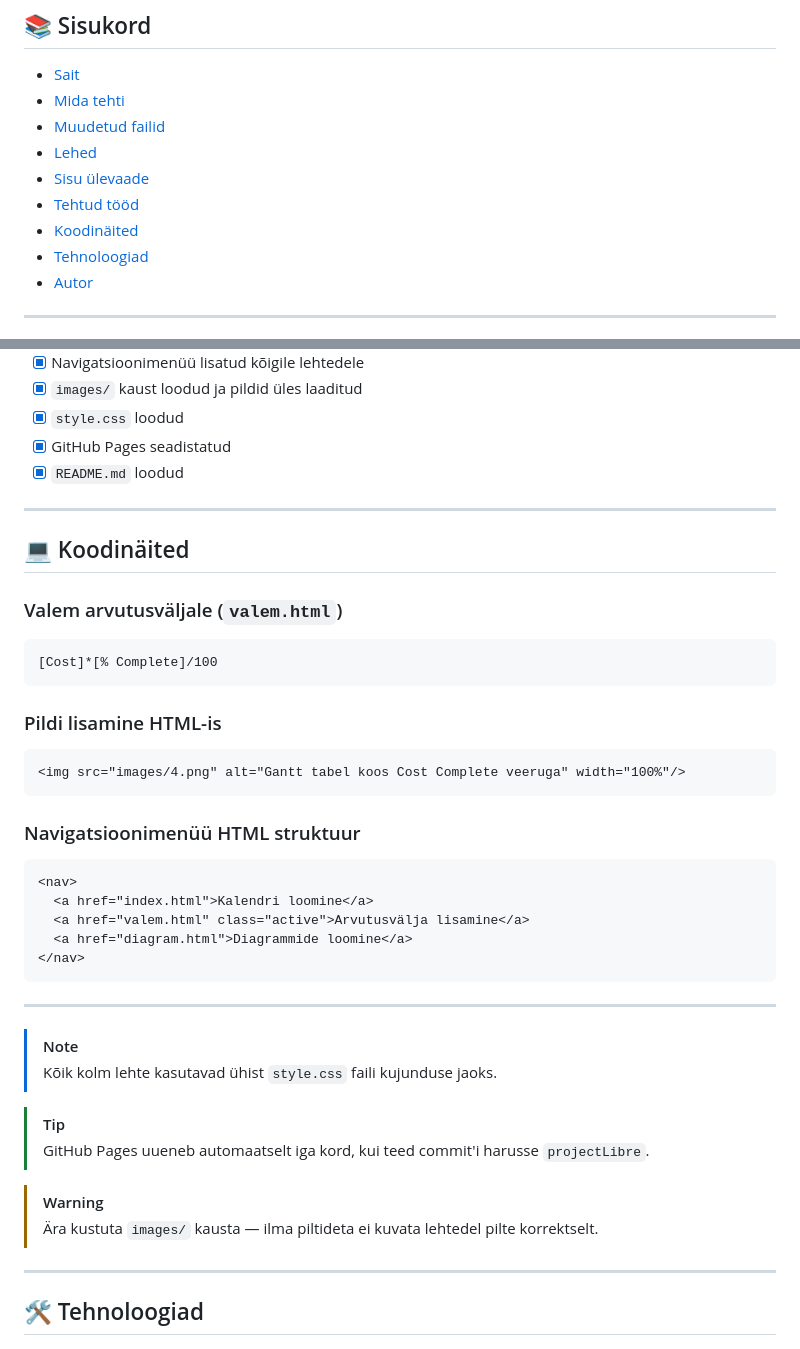
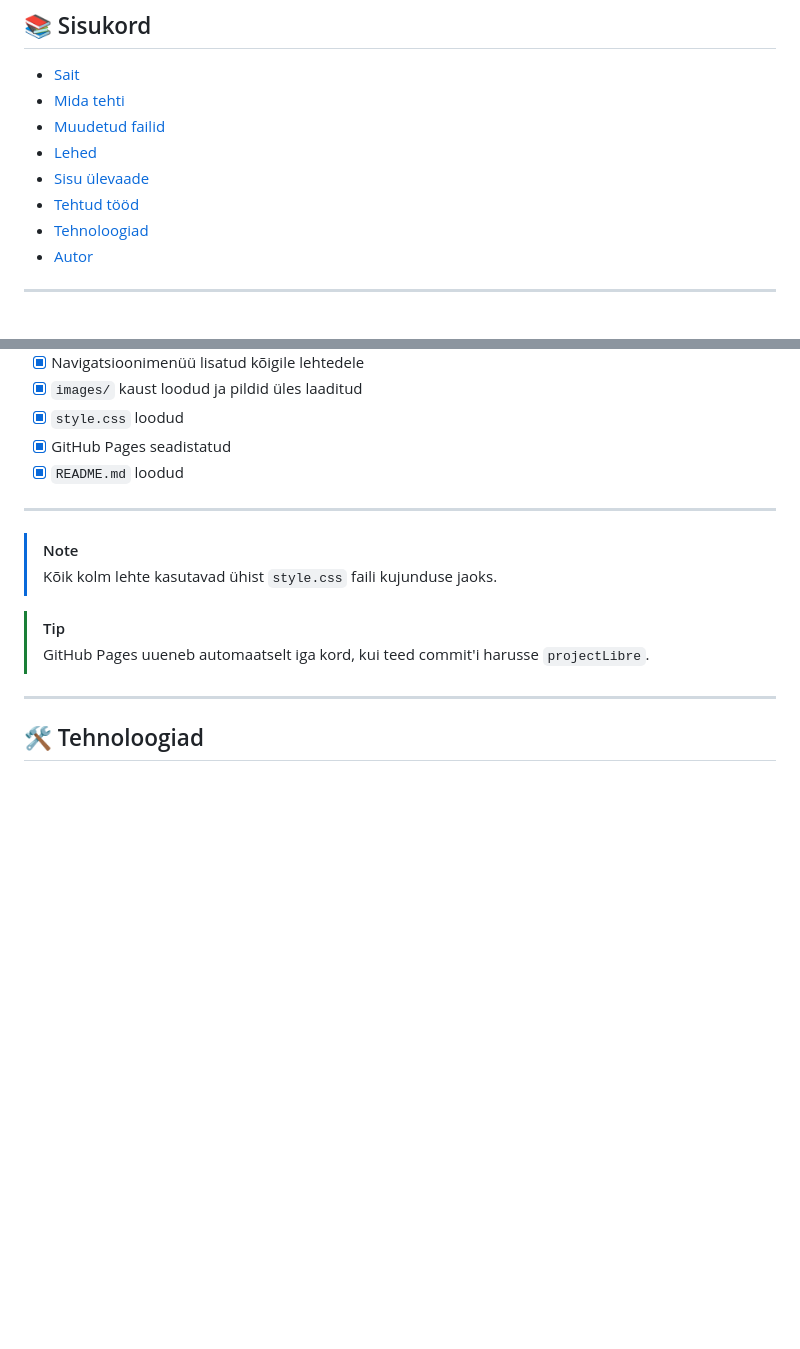
Before and after one commit to OleksandraRyshniak/CalenderProject, a Markdown page: README.md, 2 parts joined by grey strips. Rendered like a GitHub page; blank space fills up the shorter version.

Commit message:
Refactor README by removing code examples
Removed code examples section and updated headings.

````diff
--- a/README.md
+++ b/README.md
@@ -12,7 +12,6 @@
 - [Lehed](#page_facing_up-lehed)
 - [Sisu ülevaade](#clipboard-sisu-ülevaade)
 - [Tehtud tööd](#white_check_mark-tehtud-tööd)
-- [Koodinäited](#computer-koodinäited)
 - [Tehnoloogiad](#hammer_and_wrench-tehnoloogiad)
 - [Autor](#bust_in_silhouette-autor)
 
@@ -112,40 +112,12 @@ Juhend selgitab 4 sammuga, kuidas:
 
 ---
 
-## :computer: Koodinäited
-
-### Valem arvutusväljale (`valem.html`)
-
-```
-[Cost]*[% Complete]/100
-```
-
-### Pildi lisamine HTML-is
-
-```html
-<img src="images/4.png" alt="Gantt tabel koos Cost Complete veeruga" width="100%"/>
-```
-
-### Navigatsioonimenüü HTML struktuur
-
-```html
-<nav>
-  <a href="index.html">Kalendri loomine</a>
-  <a href="valem.html" class="active">Arvutusvälja lisamine</a>
-  <a href="diagram.html">Diagrammide loomine</a>
-</nav>
-```
-
----
 
 > [!NOTE]
 > Kõik kolm lehte kasutavad ühist `style.css` faili kujunduse jaoks.
 
 > [!TIP]
 > GitHub Pages uueneb automaatselt iga kord, kui teed commit'i harusse `projectLibre`.
-
-> [!WARNING]
-> Ära kustuta `images/` kausta — ilma piltideta ei kuvata lehtedel pilte korrektselt.
 
 ---
 
````
Also changed, not shown: other parts of README.md (+6 -5 lines).
